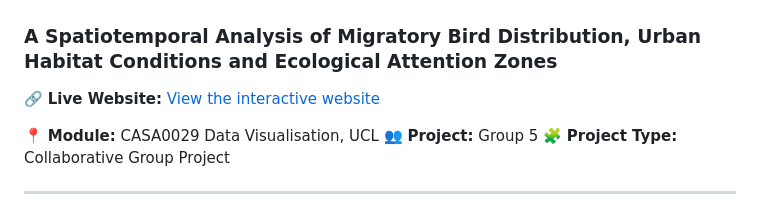
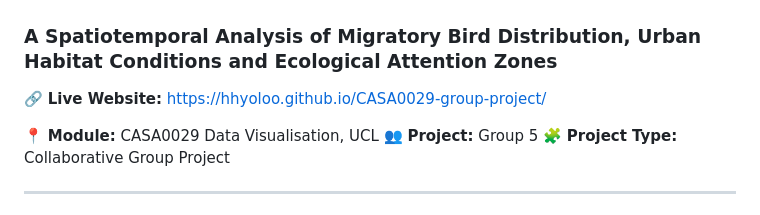
Before and after one commit to XiXuchen/urban-flyways-london, a Markdown page: README.md, the part around the change. Drawn GitHub-style.

Commit message:
Upload website

```diff
--- a/README.md
+++ b/README.md
@@ -2,7 +2,7 @@
 
 ### A Spatiotemporal Analysis of Migratory Bird Distribution, Urban Habitat Conditions and Ecological Attention Zones
 
-🔗 **Live Website:** [View the interactive website](https://xixuchen.github.io/urban-flyways-london/)
+🔗 **Live Website:** https://hhyoloo.github.io/CASA0029-group-project/
 
 📍 **Module:** CASA0029 Data Visualisation, UCL
 👥 **Project:** Group 5
```
